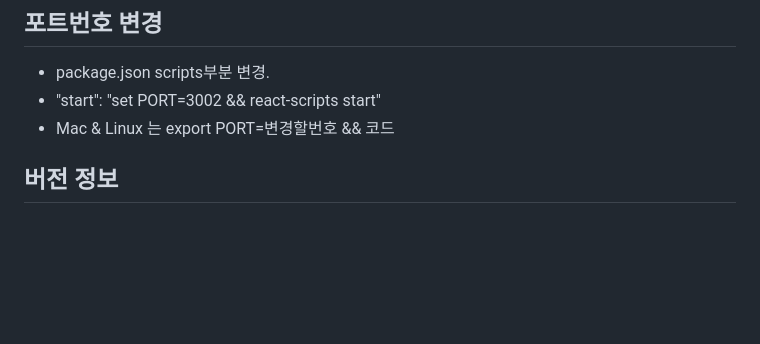
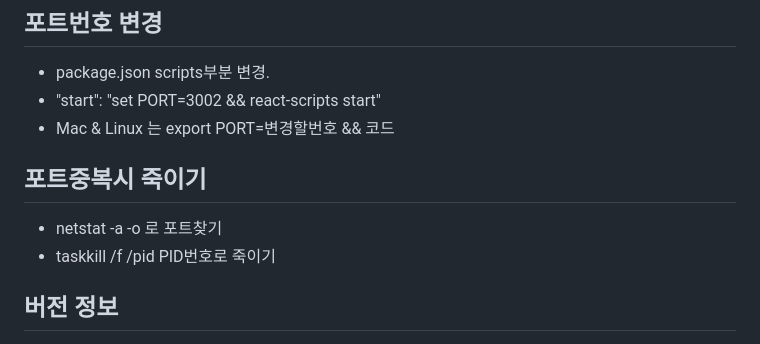
Before and after one commit to leejubin0725/FinalProject, a Markdown page: README.md, the part around the change. Drawn GitHub-style; blank space fills up the shorter version.

Commit message:
포트번호중복시 해결

```diff
--- a/README.md
+++ b/README.md
@@ -7,6 +7,10 @@
 - package.json scripts부분 변경.
 - "start": "set PORT=3002 && react-scripts start"
 -  Mac & Linux 는 export PORT=변경할번호 && 코드
+
+## 포트중복시 죽이기
+- netstat -a -o 로 포트찾기
+- taskkill /f /pid PID번호로 죽이기
 
 ## 버전 정보
 
```
